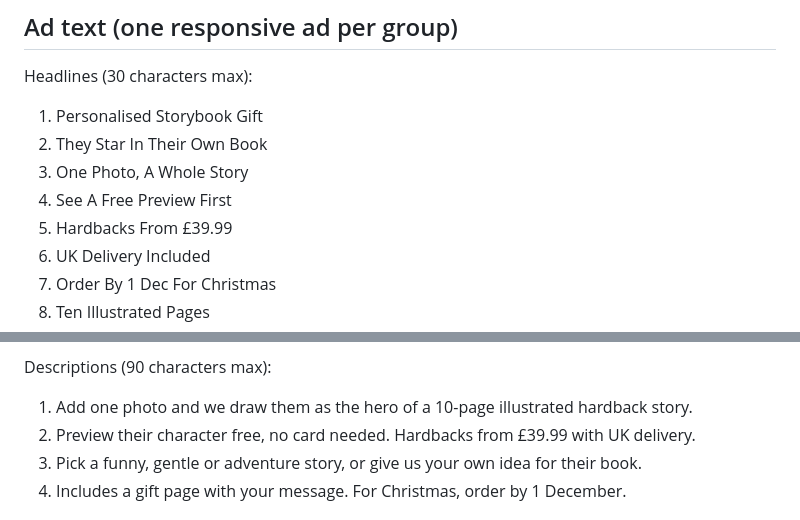
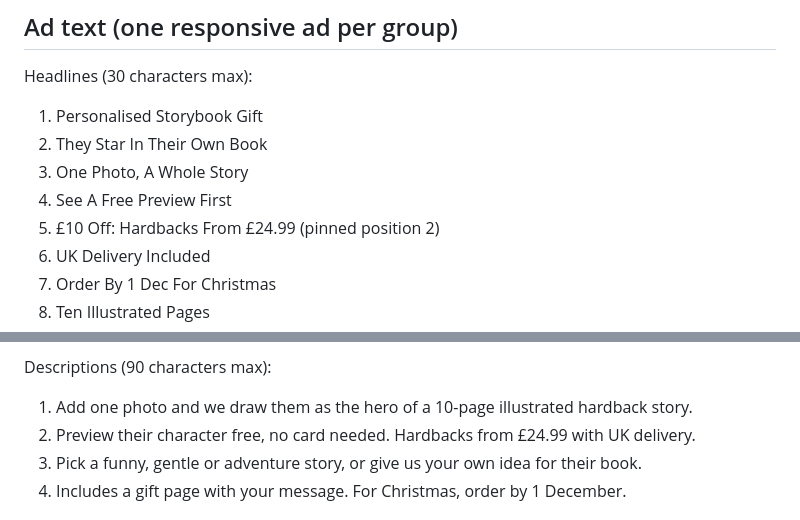
Before and after one commit to 01cravel/craven-and-quill, a Markdown page: marketing/google-ads-gifts.md, 2 parts joined by grey strips. Rendered like a GitHub page.

Commit message:
Ad notes: from £24.99
Co-Authored-By: Claude Opus 5.5 <noreply@anthropic.com>

```diff
--- a/marketing/google-ads-gifts.md
+++ b/marketing/google-ads-gifts.md
@@ -59,7 +59,7 @@ Headlines (30 characters max):
 2. They Star In Their Own Book
 3. One Photo, A Whole Story
 4. See A Free Preview First
-5. Hardbacks From £39.99
+5. £10 Off: Hardbacks From £24.99 (pinned position 2)
 6. UK Delivery Included
 7. Order By 1 Dec For Christmas
 8. Ten Illustrated Pages
@@ -74,7 +74,7 @@ Group-specific headline:
 
 Descriptions (90 characters max):
 1. Add one photo and we draw them as the hero of a 10-page illustrated hardback story.
-2. Preview their character free, no card needed. Hardbacks from £39.99 with UK delivery.
+2. Preview their character free, no card needed. Hardbacks from £24.99 with UK delivery.
 3. Pick a funny, gentle or adventure story, or give us your own idea for their book.
 4. Includes a gift page with your message. For Christmas, order by 1 December.
 
```
